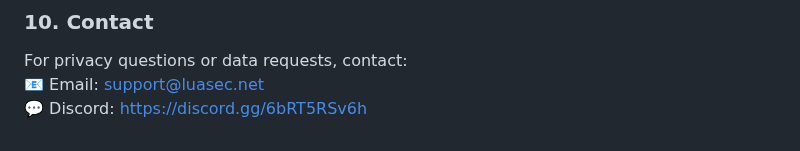
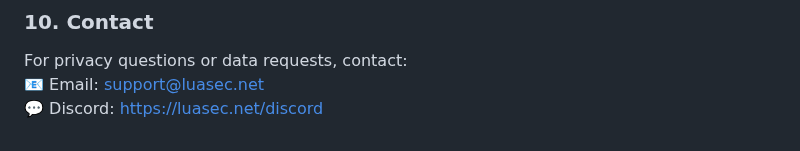
Before and after one commit to bannysters/luasec, a Markdown page: privacy.md, the part around the change. GitHub-like rendering.

Commit message:
Update Discord link in privacy.md

```diff
--- a/privacy.md
+++ b/privacy.md
@@ -110,4 +110,4 @@ We may update this Privacy Policy from time to time. Changes will be posted at [
 
 For privacy questions or data requests, contact:
 📧 Email: [support@luasec.net](mailto:support@luasec.net)
-💬 Discord: [https://discord.gg/6bRT5RSv6h](https://discord.gg/6bRT5RSv6h)
+💬 Discord: [https://luasec.net/discord](https://luasec.net/discord)
```
